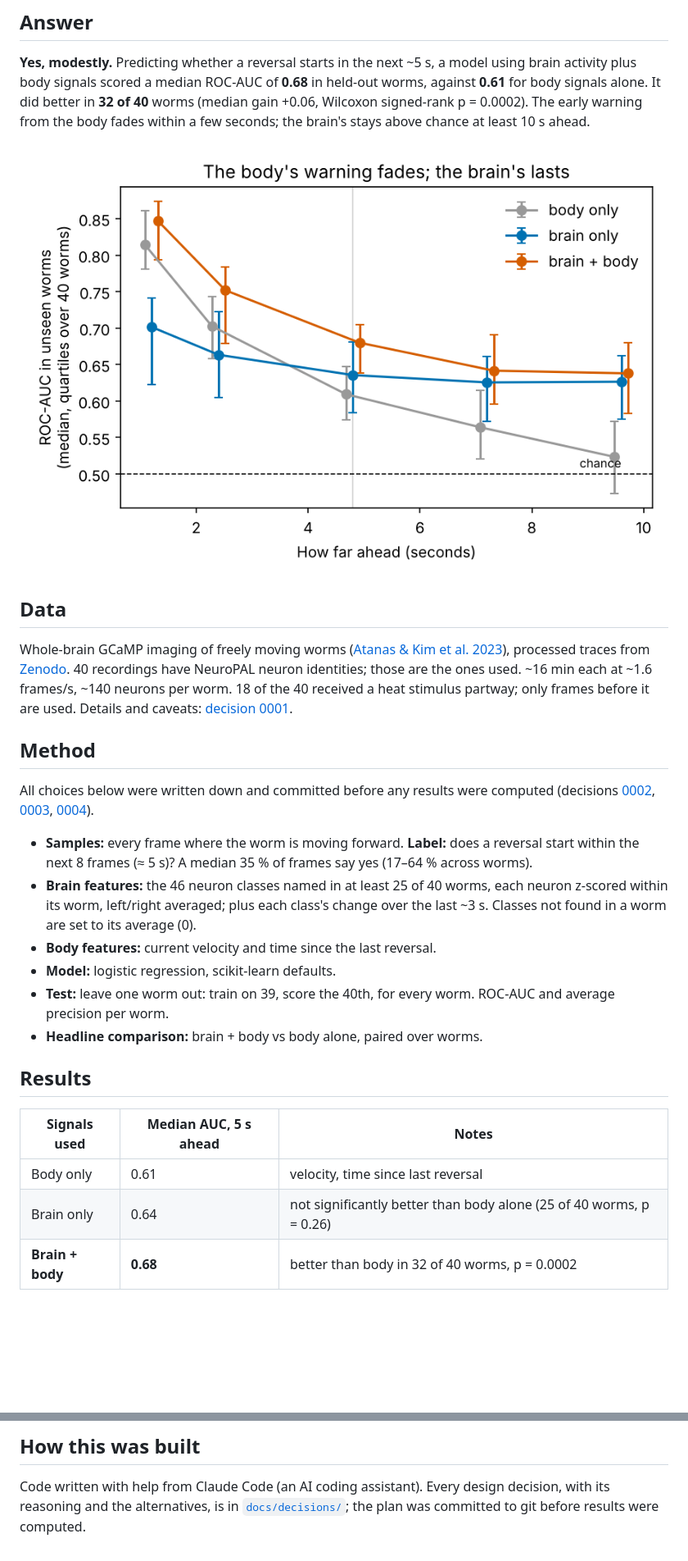
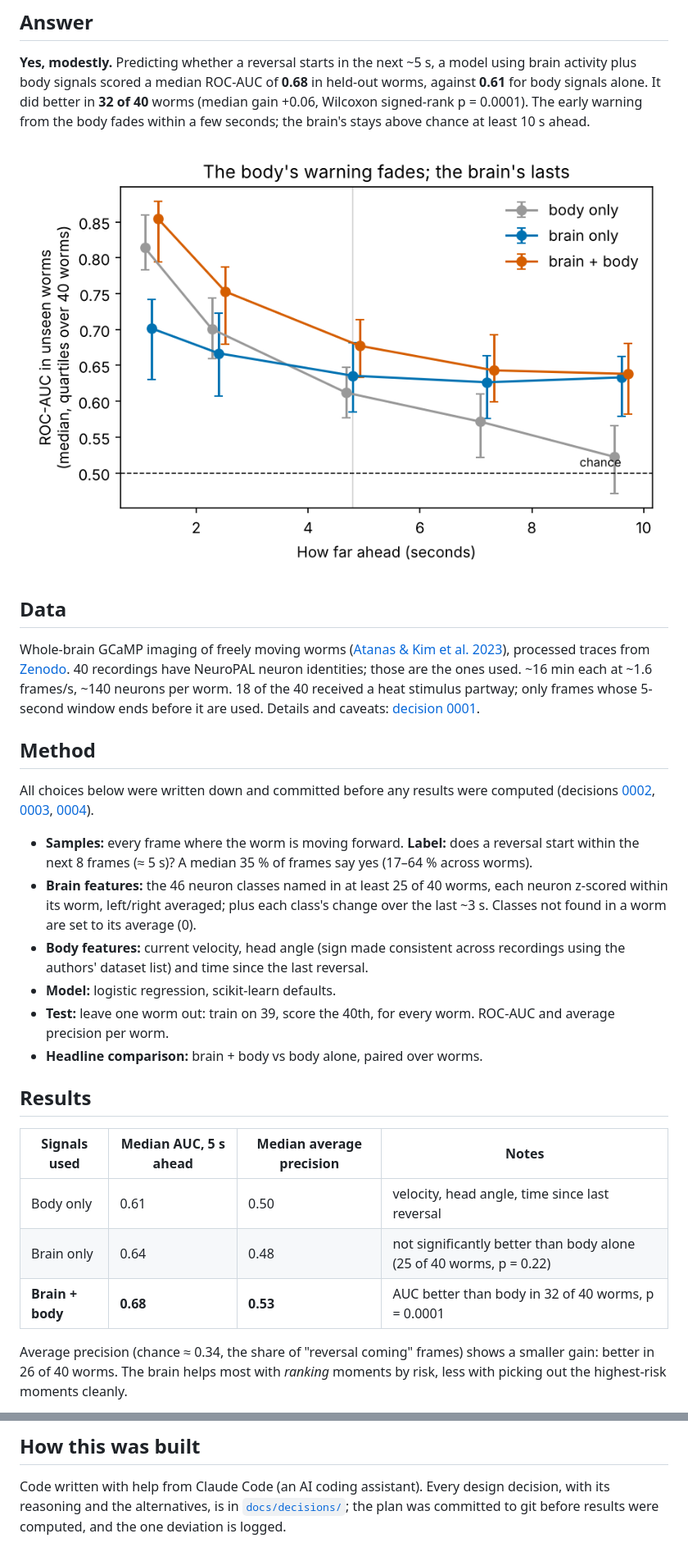
Before and after one commit to xsaiki-design/c-elegans-behavior-prediction, a Markdown page: docs/writeup.md, 2 parts joined by grey strips. Shown at 82% size. Rendered like a GitHub page; pictures changed too: figures/horizon_curve.png; blank space fills up the shorter version.

```diff
--- a/docs/writeup.md
+++ b/docs/writeup.md
@@ -11,7 +11,7 @@ body already shows, in an animal the model has never seen?
 
 **Yes, modestly.** Predicting whether a reversal starts in the next ~5 s, a model using brain activity plus body signals
 scored a median ROC-AUC of **0.68** in held-out worms, against **0.61** for body signals alone. It did better in
-**32 of 40** worms (median gain +0.06, Wilcoxon signed-rank p = 0.0002). The early warning from the body fades within a
+**32 of 40** worms (median gain +0.06, Wilcoxon signed-rank p = 0.0001). The early warning from the body fades within a
 few seconds; the brain's stays above chance at least 10 s ahead.
 
 ![How far ahead](../figures/horizon_curve.png)
@@ -21,7 +21,7 @@ few seconds; the brain's stays above chance at least 10 s ahead.
 Whole-brain GCaMP imaging of freely moving worms ([Atanas & Kim et al. 2023](https://doi.org/10.1016/j.cell.2023.07.035)),
 processed traces from [Zenodo](https://zenodo.org/records/19388374). 40 recordings have NeuroPAL neuron identities; those
 are the ones used. ~16 min each at ~1.6 frames/s, ~140 neurons per worm. 18 of the 40 received a heat stimulus partway;
-only frames before it are used. Details and caveats: [decision 0001](decisions/0001-dataset.md).
+only frames whose 5-second window ends before it are used. Details and caveats: [decision 0001](decisions/0001-dataset.md).
 
 ## Method
 
@@ -33,18 +33,22 @@ All choices below were written down and committed before any results were comput
   worms).
 - **Brain features:** the 46 neuron classes named in at least 25 of 40 worms, each neuron z-scored within its worm,
   left/right averaged; plus each class's change over the last ~3 s. Classes not found in a worm are set to its average (0).
-- **Body features:** current velocity and time since the last reversal.
+- **Body features:** current velocity, head angle (sign made consistent across recordings using the authors' dataset
+  list) and time since the last reversal.
 - **Model:** logistic regression, scikit-learn defaults.
 - **Test:** leave one worm out: train on 39, score the 40th, for every worm. ROC-AUC and average precision per worm.
 - **Headline comparison:** brain + body vs body alone, paired over worms.
 
 ## Results
 
-| Signals used | Median AUC, 5 s ahead | Notes |
-|---|---|---|
-| Body only | 0.61 | velocity, time since last reversal |
-| Brain only | 0.64 | not significantly better than body alone (25 of 40 worms, p = 0.26) |
-| **Brain + body** | **0.68** | better than body in 32 of 40 worms, p = 0.0002 |
+| Signals used | Median AUC, 5 s ahead | Median average precision | Notes |
+|---|---|---|---|
+| Body only | 0.61 | 0.50 | velocity, head angle, time since last reversal |
+| Brain only | 0.64 | 0.48 | not significantly better than body alone (25 of 40 worms, p = 0.22) |
+| **Brain + body** | **0.68** | **0.53** | AUC better than body in 32 of 40 worms, p = 0.0001 |
+
+Average precision (chance ≈ 0.34, the share of "reversal coming" frames) shows a smaller gain: better in 26 of 40 worms.
+The brain helps most with *ranking* moments by risk, less with picking out the highest-risk moments cleanly.
 
 ![Per worm](../figures/per_worm.png)
 
@@ -101,4 +113,5 @@ paper's summary; check its decoding analyses before claiming that nobody has don
 ## How this was built
 
 Code written with help from Claude Code (an AI coding assistant). Every design decision, with its reasoning and the
-alternatives, is in [`docs/decisions/`](decisions); the plan was committed to git before results were computed.
+alternatives, is in [`docs/decisions/`](decisions); the plan was committed to git before results were computed, and
+the one deviation is logged.
```
Also changed, not shown: other parts of docs/writeup.md (+11 -3 lines), README.md (+7 -4 lines), docs/decisions/0004-evaluation.md (+12 -3 lines), figures/per_worm.png, figures/top_neurons.png, 10 other files.
